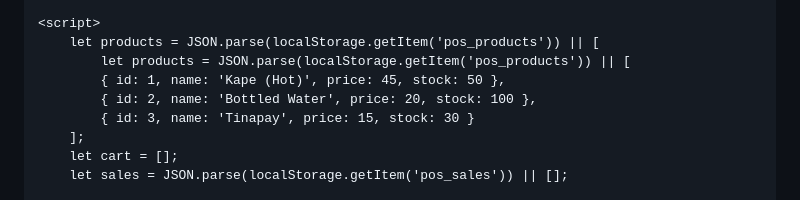
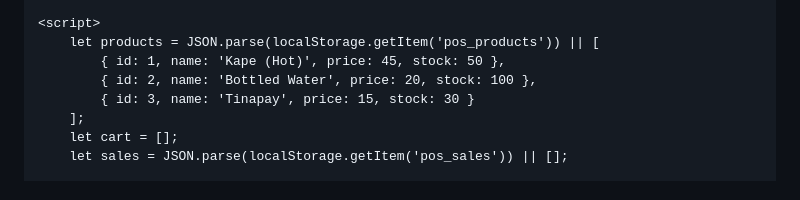
Before and after one commit to jen4926/my-pos-app, a Markdown page: README.md, the part around one of its changes. Drawn GitHub-style.

```diff
--- a/README.md
+++ b/README.md
@@ -94,7 +94,6 @@
 
     <script>
         let products = JSON.parse(localStorage.getItem('pos_products')) || [
-            let products = JSON.parse(localStorage.getItem('pos_products')) || [
             { id: 1, name: 'Kape (Hot)', price: 45, stock: 50 },
             { id: 2, name: 'Bottled Water', price: 20, stock: 100 },
             { id: 3, name: 'Tinapay', price: 15, stock: 30 }
```
Also changed, not shown: other parts of README.md (+1 -1 lines).
